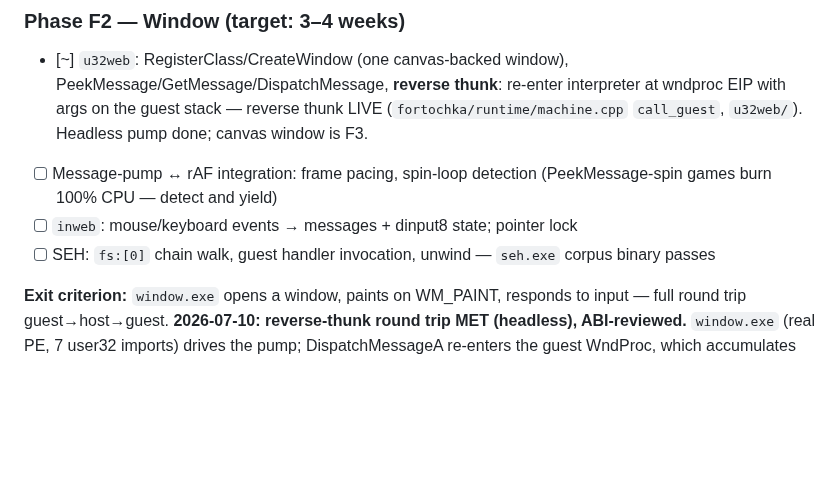
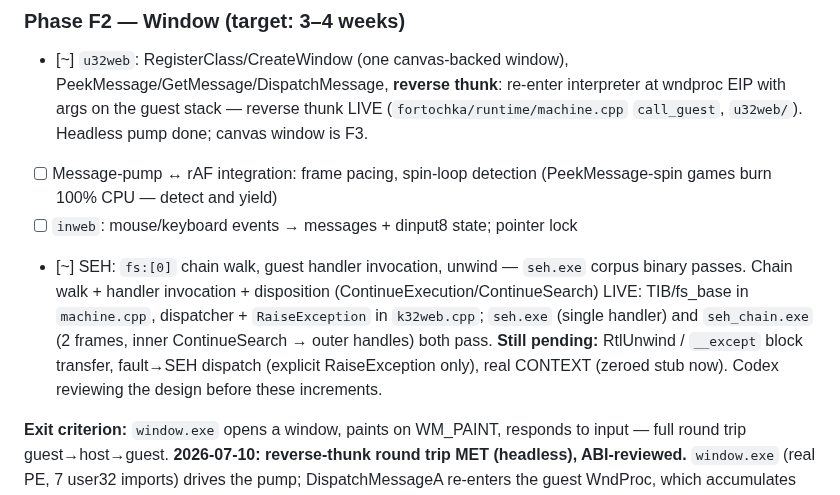
Before and after one commit to meerzulee/igroteka, a Markdown page: FORTOCHKA.md, the part around the change. Rendered like a GitHub page; blank space fills up the shorter version.

Commit message:
fortochka: mark F2 SEH chain-walk progress in plan (Codex review pending)

```diff
--- a/FORTOCHKA.md
+++ b/FORTOCHKA.md
@@ -272,8 +272,14 @@ HLE, no Wine/no system emulator. **F1 done.**
 - [ ] Message-pump ↔ rAF integration: frame pacing, spin-loop detection
       (PeekMessage-spin games burn 100% CPU — detect and yield)
 - [ ] `inweb`: mouse/keyboard events → messages + dinput8 state; pointer lock
-- [ ] SEH: `fs:[0]` chain walk, guest handler invocation, unwind — `seh.exe`
-      corpus binary passes
+- [~] SEH: `fs:[0]` chain walk, guest handler invocation, unwind — `seh.exe`
+      corpus binary passes. Chain walk + handler invocation + disposition
+      (ContinueExecution/ContinueSearch) LIVE: TIB/fs_base in `machine.cpp`,
+      dispatcher + `RaiseException` in `k32web.cpp`; `seh.exe` (single handler)
+      and `seh_chain.exe` (2 frames, inner ContinueSearch → outer handles) both
+      pass. **Still pending:** RtlUnwind / `__except` block transfer, fault→SEH
+      dispatch (explicit RaiseException only), real CONTEXT (zeroed stub now).
+      Codex reviewing the design before these increments.
 
 **Exit criterion:** `window.exe` opens a window, paints on WM_PAINT, responds
 to input — full round trip guest→host→guest.
```
